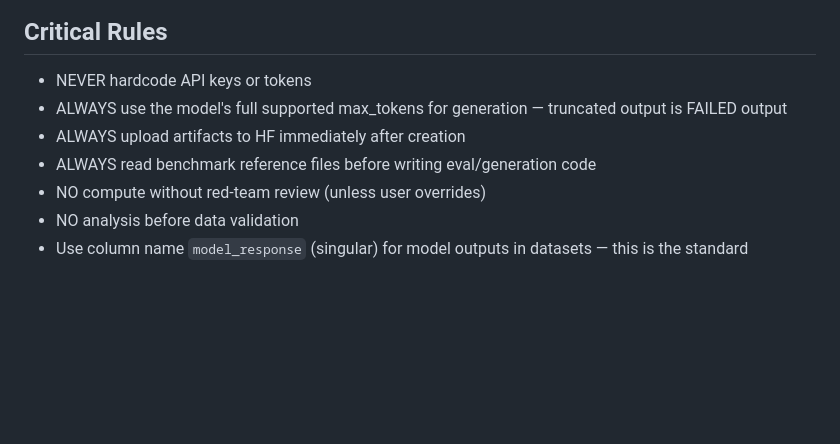
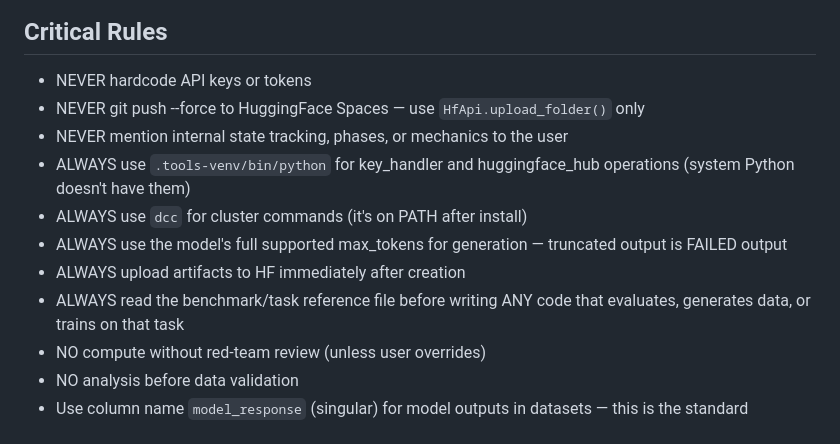
Before and after one commit to Zayne-sprague/Dr-Claude-Code, a Markdown page: .claude/CLAUDE.md, the part around the change. Rendered like a GitHub page; blank space fills up the shorter version.

Commit message:
fix: move project-wide rules to CLAUDE.md, remove from onboarding, generalize benchmark ref rule

```diff
--- a/.claude/CLAUDE.md
+++ b/.claude/CLAUDE.md
@@ -89,9 +89,13 @@ Claude should invoke these commands automatically when the situation calls for i
 ## Critical Rules
 
 - NEVER hardcode API keys or tokens
+- NEVER git push --force to HuggingFace Spaces — use `HfApi.upload_folder()` only
+- NEVER mention internal state tracking, phases, or mechanics to the user
+- ALWAYS use `.tools-venv/bin/python` for key_handler and huggingface_hub operations (system Python doesn't have them)
+- ALWAYS use `dcc` for cluster commands (it's on PATH after install)
 - ALWAYS use the model's full supported max_tokens for generation — truncated output is FAILED output
 - ALWAYS upload artifacts to HF immediately after creation
-- ALWAYS read benchmark reference files before writing eval/generation code
+- ALWAYS read the benchmark/task reference file before writing ANY code that evaluates, generates data, or trains on that task
 - NO compute without red-team review (unless user overrides)
 - NO analysis before data validation
 - Use column name `model_response` (singular) for model outputs in datasets — this is the standard
```
Also changed, not shown: 1 other file.
